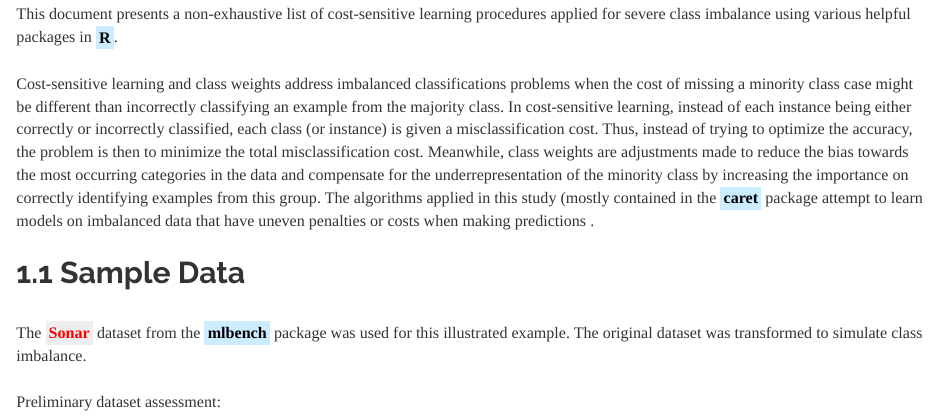
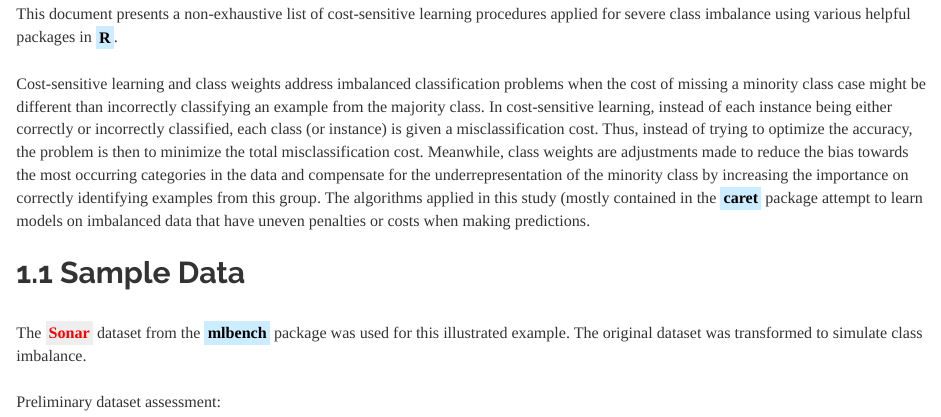
Before and after one commit to JohnPaulinePineda/Portfolio_Project_14, an R Markdown document (docs/index.Rmd): the page in a window 1100 px wide, from 750 px down. Rendered offline with R 4.5, knitr and Pandoc, with nearby package versions; some code elsewhere in the file could not run offline; a font, style sheet, LaTeX package, included part or bibliography that could not be used is replaced or left out; long lines of code are wrapped.

Commit message:
Formulated the HTML and RMD files
Formulated the HTML and RMD files

```diff
--- a/docs/index.Rmd
+++ b/docs/index.Rmd
@@ -18,7 +18,7 @@ knitr::opts_chunk$set(echo = TRUE, fig.width=15, fig.height=10)
 |
 | This document presents a non-exhaustive list of cost-sensitive learning procedures applied for severe class imbalance using various helpful packages in <mark style="background-color: #CCECFF">**R**</mark>.
 |
-| Cost-sensitive learning and class weights address imbalanced classifications problems when the cost of missing a minority class case might be different than incorrectly classifying an example from the majority class. In cost-sensitive learning, instead of each instance being either correctly or incorrectly classified, each class (or instance) is given a misclassification cost. Thus, instead of trying to optimize the accuracy, the problem is then to minimize the total misclassification cost. Meanwhile, class weights are adjustments made to reduce the bias towards the most occurring categories in the data and compensate for the underrepresentation of the minority class by increasing the importance on correctly identifying examples from this group. The algorithms applied in this study (mostly contained in the <mark style="background-color: #CCECFF">**caret**</mark> package attempt to learn models on imbalanced data that have uneven penalties or costs when making predictions .
+| Cost-sensitive learning and class weights address imbalanced classification problems when the cost of missing a minority class case might be different than incorrectly classifying an example from the majority class. In cost-sensitive learning, instead of each instance being either correctly or incorrectly classified, each class (or instance) is given a misclassification cost. Thus, instead of trying to optimize the accuracy, the problem is then to minimize the total misclassification cost. Meanwhile, class weights are adjustments made to reduce the bias towards the most occurring categories in the data and compensate for the underrepresentation of the minority class by increasing the importance on correctly identifying examples from this group. The algorithms applied in this study (mostly contained in the <mark style="background-color: #CCECFF">**caret**</mark> package attempt to learn models on imbalanced data that have uneven penalties or costs when making predictions.
 |
 ##  1.1 Sample Data
 |
```
Also changed, not shown: 1 other file.
